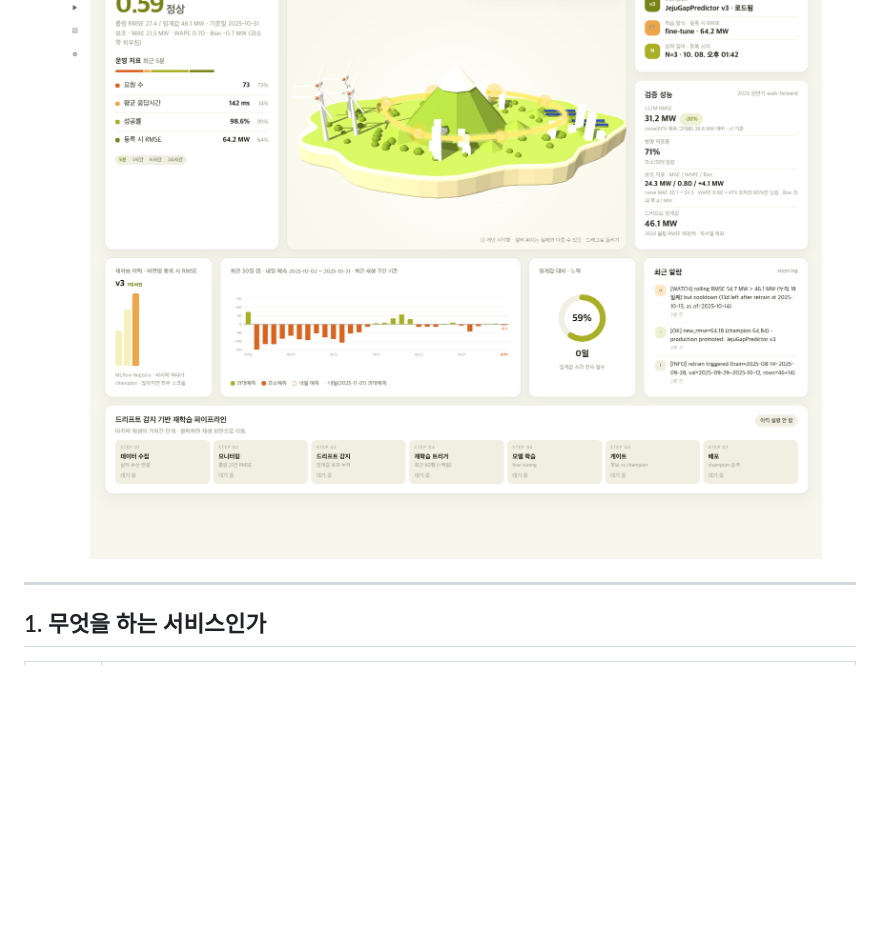
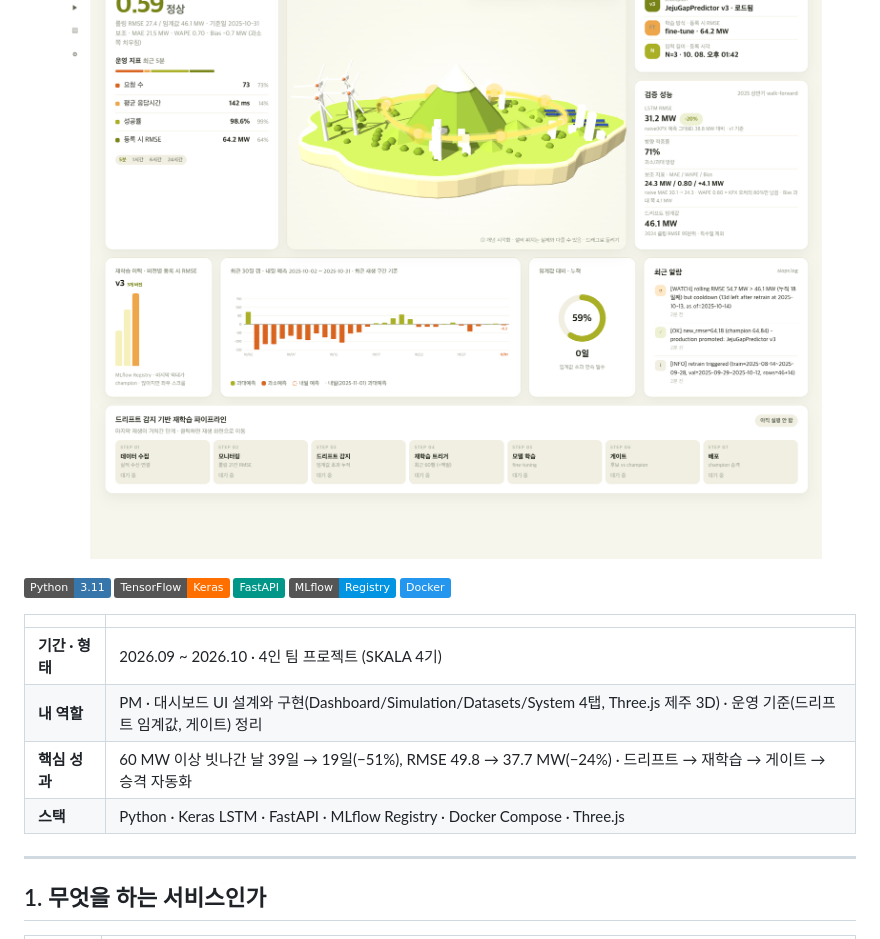
Before and after one commit to boboinhaco/power_gap, a Markdown page: README.md, the part around the change. Rendered like a GitHub page; badges without logos; blank space fills up the shorter version.

Commit message:
docs: README 상단에 기술 스택·역할·핵심 성과 요약 추가
Co-Authored-By: Claude Fable 5.1 <noreply@anthropic.com>

```diff
--- a/README.md
+++ b/README.md
@@ -5,6 +5,19 @@
 > 그 예측 모델이 시간이 지나도 계속 맞도록 **드리프트 감지 → 재학습 → 게이트 → 승격**을 자동으로 돌리는 서빙 파이프라인입니다.
 
 <p align="center"><img src="docs/screenshots/04_재학습_후_대시보드_전체.png" width="900" alt="대시보드"></p>
+
+![Python](https://img.shields.io/badge/Python-3.11-3776AB?logo=python&logoColor=white)
+![TensorFlow](https://img.shields.io/badge/TensorFlow-Keras-FF6F00?logo=tensorflow&logoColor=white)
+![FastAPI](https://img.shields.io/badge/FastAPI-009688?logo=fastapi&logoColor=white)
+![MLflow](https://img.shields.io/badge/MLflow-Registry-0194E2?logo=mlflow&logoColor=white)
+![Docker](https://img.shields.io/badge/Docker-2496ED?logo=docker&logoColor=white)
+
+| | |
+|---|---|
+| **기간 · 형태** | 2026.09 ~ 2026.10 · 4인 팀 프로젝트 (SKALA 4기) |
+| **내 역할** | PM · 대시보드 UI 설계와 구현(Dashboard/Simulation/Datasets/System 4탭, Three.js 제주 3D) · 운영 기준(드리프트 임계값, 게이트) 정리 |
+| **핵심 성과** | 60 MW 이상 빗나간 날 39일 → 19일(−51%), RMSE 49.8 → 37.7 MW(−24%) · 드리프트 → 재학습 → 게이트 → 승격 자동화 |
+| **스택** | Python · Keras LSTM · FastAPI · MLflow Registry · Docker Compose · Three.js |
 
 ---
 
```
